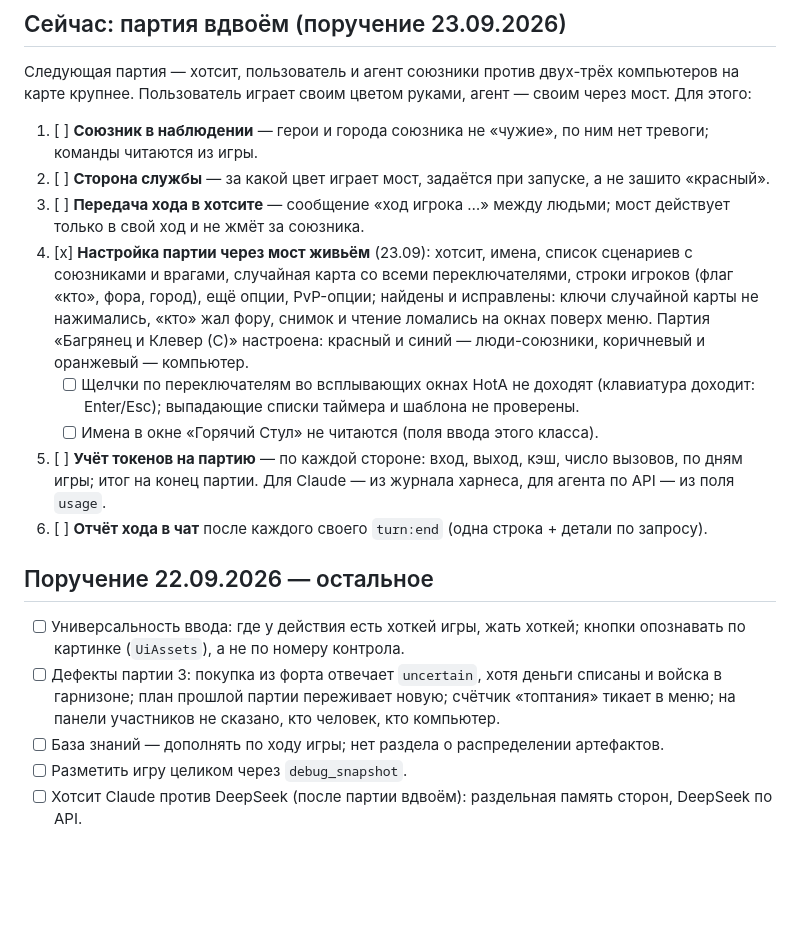
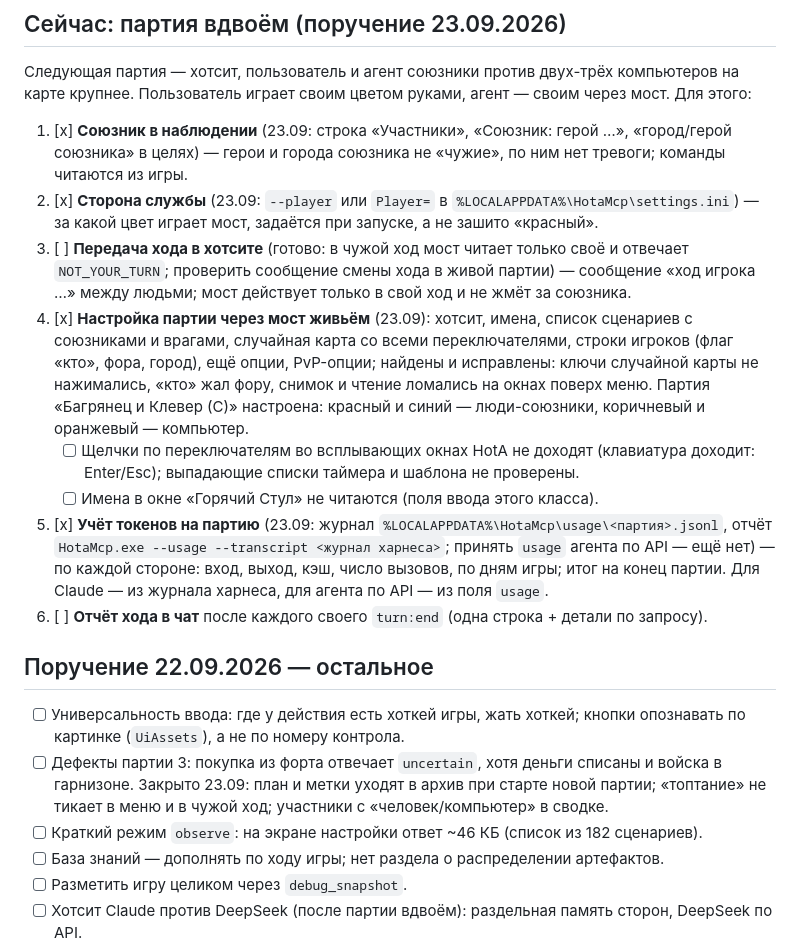
Before and after one commit to timoncool/hota-mcp, a Markdown page: docs/TASKS.md, the part around the change. Rendered like a GitHub page; blank space fills up the shorter version.

```diff
--- a/docs/TASKS.md
+++ b/docs/TASKS.md
@@ -7,10 +7,10 @@
 Следующая партия — хотсит, пользователь и агент союзники против двух-трёх компьютеров на карте
 крупнее. Пользователь играет своим цветом руками, агент — своим через мост. Для этого:
 
-1. [ ] **Союзник в наблюдении** — герои и города союзника не «чужие», по ним нет тревоги; команды
+1. [x] **Союзник в наблюдении** (23.09: строка «Участники», «Союзник: герой …», «город/герой союзника» в целях) — герои и города союзника не «чужие», по ним нет тревоги; команды
    читаются из игры.
-2. [ ] **Сторона службы** — за какой цвет играет мост, задаётся при запуске, а не зашито «красный».
-3. [ ] **Передача хода в хотсите** — сообщение «ход игрока …» между людьми; мост действует только
+2. [x] **Сторона службы** (23.09: `--player` или `Player=` в `%LOCALAPPDATA%\HotaMcp\settings.ini`) — за какой цвет играет мост, задаётся при запуске, а не зашито «красный».
+3. [ ] **Передача хода в хотсите** (готово: в чужой ход мост читает только своё и отвечает `NOT_YOUR_TURN`; проверить сообщение смены хода в живой партии) — сообщение «ход игрока …» между людьми; мост действует только
    в свой ход и не жмёт за союзника.
 4. [x] **Настройка партии через мост живьём** (23.09): хотсит, имена, список сценариев с союзниками
    и врагами, случайная карта со всеми переключателями, строки игроков (флаг «кто», фора, город),
@@ -20,7 +20,7 @@
    - [ ] Щелчки по переключателям во всплывающих окнах HotA не доходят (клавиатура доходит:
      Enter/Esc); выпадающие списки таймера и шаблона не проверены.
    - [ ] Имена в окне «Горячий Стул» не читаются (поля ввода этого класса).
-5. [ ] **Учёт токенов на партию** — по каждой стороне: вход, выход, кэш, число вызовов, по дням
+5. [x] **Учёт токенов на партию** (23.09: журнал `%LOCALAPPDATA%\HotaMcp\usage\<партия>.jsonl`, отчёт `HotaMcp.exe --usage --transcript <журнал харнеса>`; принять `usage` агента по API — ещё нет) — по каждой стороне: вход, выход, кэш, число вызовов, по дням
    игры; итог на конец партии. Для Claude — из журнала харнеса, для агента по API — из поля `usage`.
 6. [ ] **Отчёт хода в чат** после каждого своего `turn:end` (одна строка + детали по запросу).
 
@@ -29,8 +29,9 @@
 - [ ] Универсальность ввода: где у действия есть хоткей игры, жать хоткей; кнопки опознавать по
   картинке (`UiAssets`), а не по номеру контрола.
 - [ ] Дефекты партии 3: покупка из форта отвечает `uncertain`, хотя деньги списаны и войска в
-  гарнизоне; план прошлой партии переживает новую; счётчик «топтания» тикает в меню; на панели
-  участников не сказано, кто человек, кто компьютер.
+  гарнизоне. Закрыто 23.09: план и метки уходят в архив при старте новой партии; «топтание» не
+  тикает в меню и в чужой ход; участники с «человек/компьютер» в сводке.
+- [ ] Краткий режим `observe`: на экране настройки ответ ~46 КБ (список из 182 сценариев).
 - [ ] База знаний — дополнять по ходу игры; нет раздела о распределении артефактов.
 - [ ] Разметить игру целиком через `debug_snapshot`.
 - [ ] Хотсит Claude против DeepSeek (после партии вдвоём): раздельная память сторон, DeepSeek по API.
```
Also changed, not shown: README.md (+5 -0 lines).
